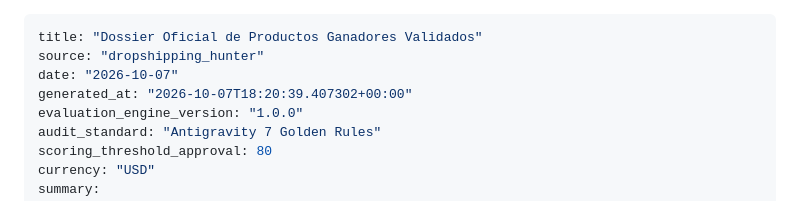
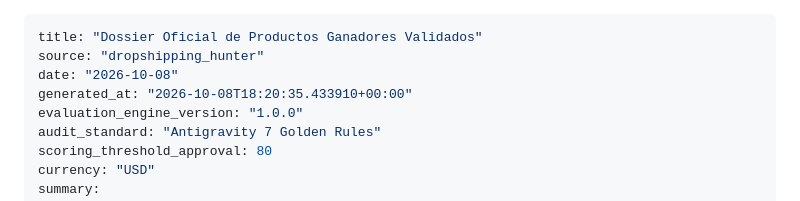
Before and after one commit to anderssonfranco78-jpg/dropshipping_hunter, a Markdown page: dossier_productos_ganadores.md, the part around one of its changes. Rendered like a GitHub page.

Commit message:
🤖 chore(auto): actualización diaria de tendencias y ganadores [skip ci]

```diff
--- a/dossier_productos_ganadores.md
+++ b/dossier_productos_ganadores.md
@@ -1,8 +1,8 @@
 ---
 title: "Dossier Oficial de Productos Ganadores Validados"
 source: "dropshipping_hunter"
-date: "2026-10-07"
-generated_at: "2026-10-07T18:20:39.407302+00:00"
+date: "2026-10-08"
+generated_at: "2026-10-08T18:20:35.433910+00:00"
 evaluation_engine_version: "1.0.0"
 audit_standard: "Antigravity 7 Golden Rules"
 scoring_threshold_approval: 80
```
Also changed, not shown: other parts of dossier_productos_ganadores.md (+1 -1 lines).
